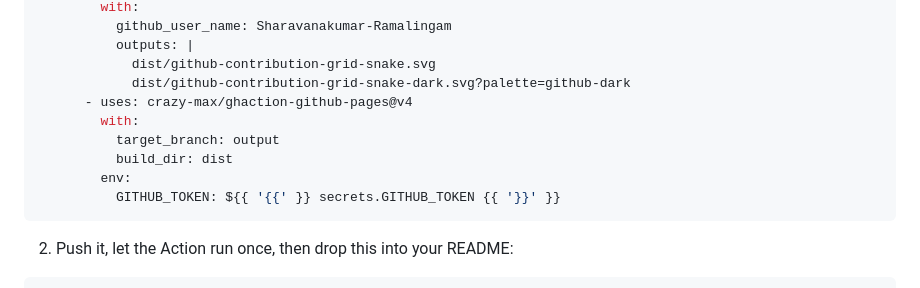
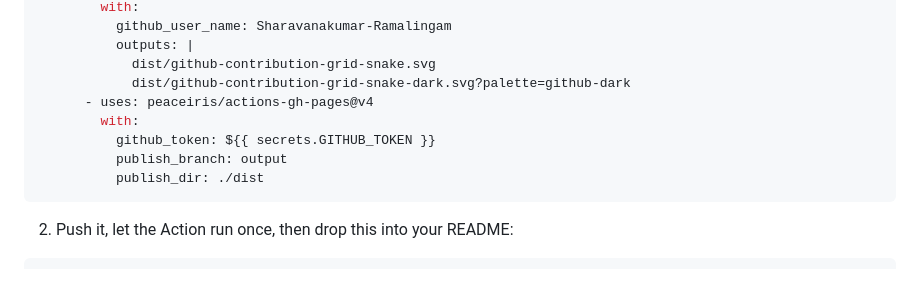
Before and after one commit to Sharavanakumar-Ramalingam/Sharavanakumar-Ramalingam, a Markdown page: README.md, the part around the change. Drawn GitHub-style; folded sections open.

Commit message:
Change GitHub Actions for GitHub Pages deployment
Updated GitHub Actions configuration for deploying to GitHub Pages.

````diff
--- a/README.md
+++ b/README.md
@@ -169,12 +169,11 @@ jobs:
           outputs: |
             dist/github-contribution-grid-snake.svg
             dist/github-contribution-grid-snake-dark.svg?palette=github-dark
-      - uses: crazy-max/ghaction-github-pages@v4
+      - uses: peaceiris/actions-gh-pages@v4
         with:
-          target_branch: output
-          build_dir: dist
-        env:
-          GITHUB_TOKEN: ${{ '{{' }} secrets.GITHUB_TOKEN {{ '}}' }}
+          github_token: ${{ secrets.GITHUB_TOKEN }}
+          publish_branch: output
+          publish_dir: ./dist
 ```
 
 2. Push it, let the Action run once, then drop this into your README:
````
